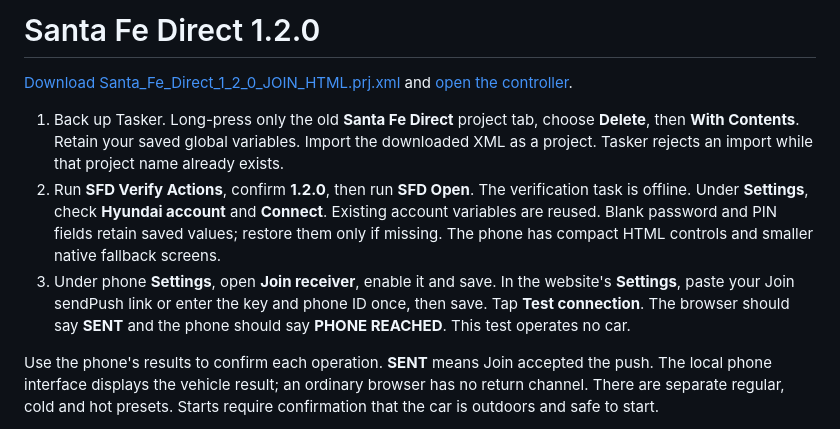
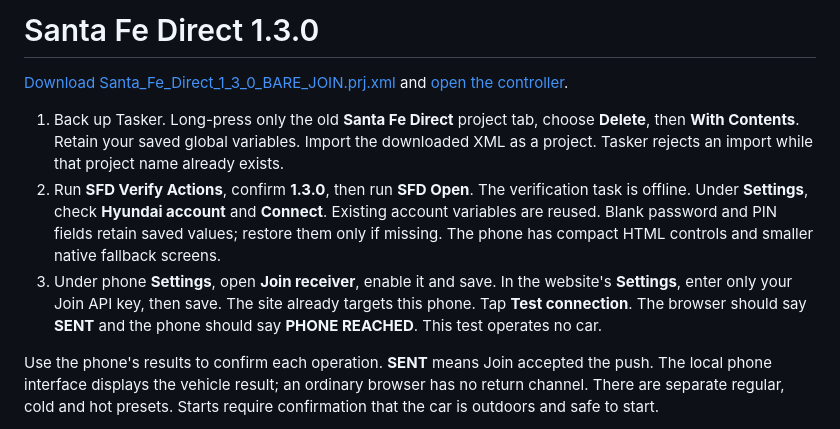
Before and after one commit to to-shreds/Misc, a Markdown page: SantaFe/START-HERE.md, the part around the change. Rendered like a GitHub page.

Commit message:
Point Santa Fe setup to 1.3.0 bare-Join import

```diff
--- a/SantaFe/START-HERE.md
+++ b/SantaFe/START-HERE.md
@@ -1,10 +1,10 @@
-# Santa Fe Direct 1.2.0
+# Santa Fe Direct 1.3.0
 
-[Download Santa_Fe_Direct_1_2_0_JOIN_HTML.prj.xml](https://to-shreds.github.io/Misc/SantaFe/tasker/Santa_Fe_Direct_1_2_0_JOIN_HTML.prj.xml) and [open the controller](https://to-shreds.github.io/Misc/santafe/).
+[Download Santa_Fe_Direct_1_3_0_BARE_JOIN.prj.xml](https://to-shreds.github.io/Misc/SantaFe/tasker/Santa_Fe_Direct_1_3_0_BARE_JOIN.prj.xml) and [open the controller](https://to-shreds.github.io/Misc/santafe/).
 
 1. Back up Tasker. Long-press only the old **Santa Fe Direct** project tab, choose **Delete**, then **With Contents**. Retain your saved global variables. Import the downloaded XML as a project. Tasker rejects an import while that project name already exists.
-2. Run **SFD Verify Actions**, confirm **1.2.0**, then run **SFD Open**. The verification task is offline. Under **Settings**, check **Hyundai account** and **Connect**. Existing account variables are reused. Blank password and PIN fields retain saved values; restore them only if missing. The phone has compact HTML controls and smaller native fallback screens.
-3. Under phone **Settings**, open **Join receiver**, enable it and save. In the website's **Settings**, paste your Join sendPush link or enter the key and phone ID once, then save. Tap **Test connection**. The browser should say **SENT** and the phone should say **PHONE REACHED**. This test operates no car.
+2. Run **SFD Verify Actions**, confirm **1.3.0**, then run **SFD Open**. The verification task is offline. Under **Settings**, check **Hyundai account** and **Connect**. Existing account variables are reused. Blank password and PIN fields retain saved values; restore them only if missing. The phone has compact HTML controls and smaller native fallback screens.
+3. Under phone **Settings**, open **Join receiver**, enable it and save. In the website's **Settings**, enter only your Join API key, then save. The site already targets this phone. Tap **Test connection**. The browser should say **SENT** and the phone should say **PHONE REACHED**. This test operates no car.
 
 Use the phone's results to confirm each operation. **SENT** means Join accepted the push. The local phone interface displays the vehicle result; an ordinary browser has no return channel. There are separate regular, cold and hot presets. Starts require confirmation that the car is outdoors and safe to start.
 
```
